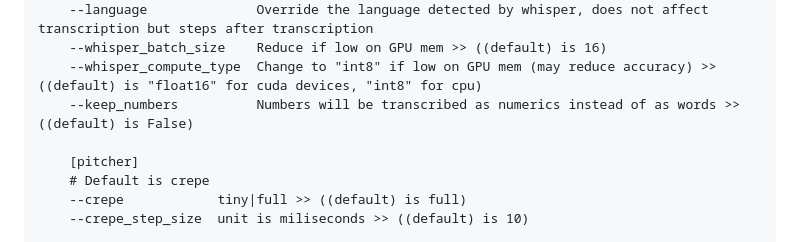
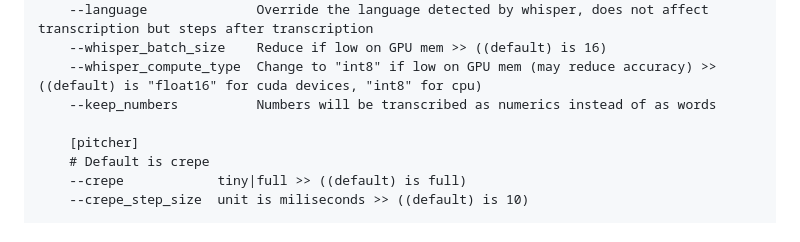
Before and after one commit to rakuri255/UltraSinger, a Markdown page: README.md, the part around the change. Rendered like a GitHub page.

```diff
--- a/README.md
+++ b/README.md
@@ -115,7 +115,7 @@ _Not all options working now!_
     --language              Override the language detected by whisper, does not affect transcription but steps after transcription
     --whisper_batch_size    Reduce if low on GPU mem >> ((default) is 16)
     --whisper_compute_type  Change to "int8" if low on GPU mem (may reduce accuracy) >> ((default) is "float16" for cuda devices, "int8" for cpu)
-    --keep_numbers          Numbers will be transcribed as numerics instead of as words >> ((default) is False)
+    --keep_numbers          Numbers will be transcribed as numerics instead of as words
 
     [pitcher]
     # Default is crepe
```
